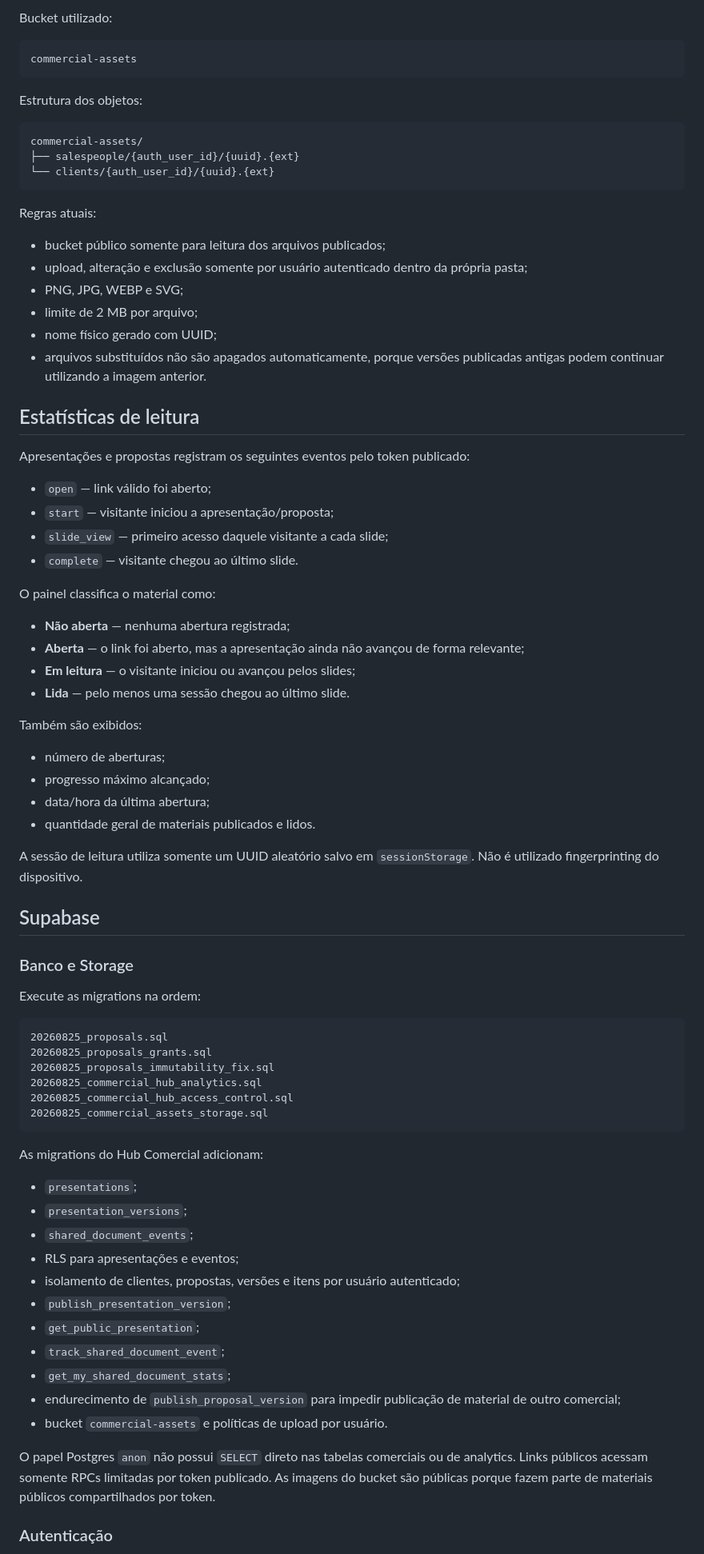
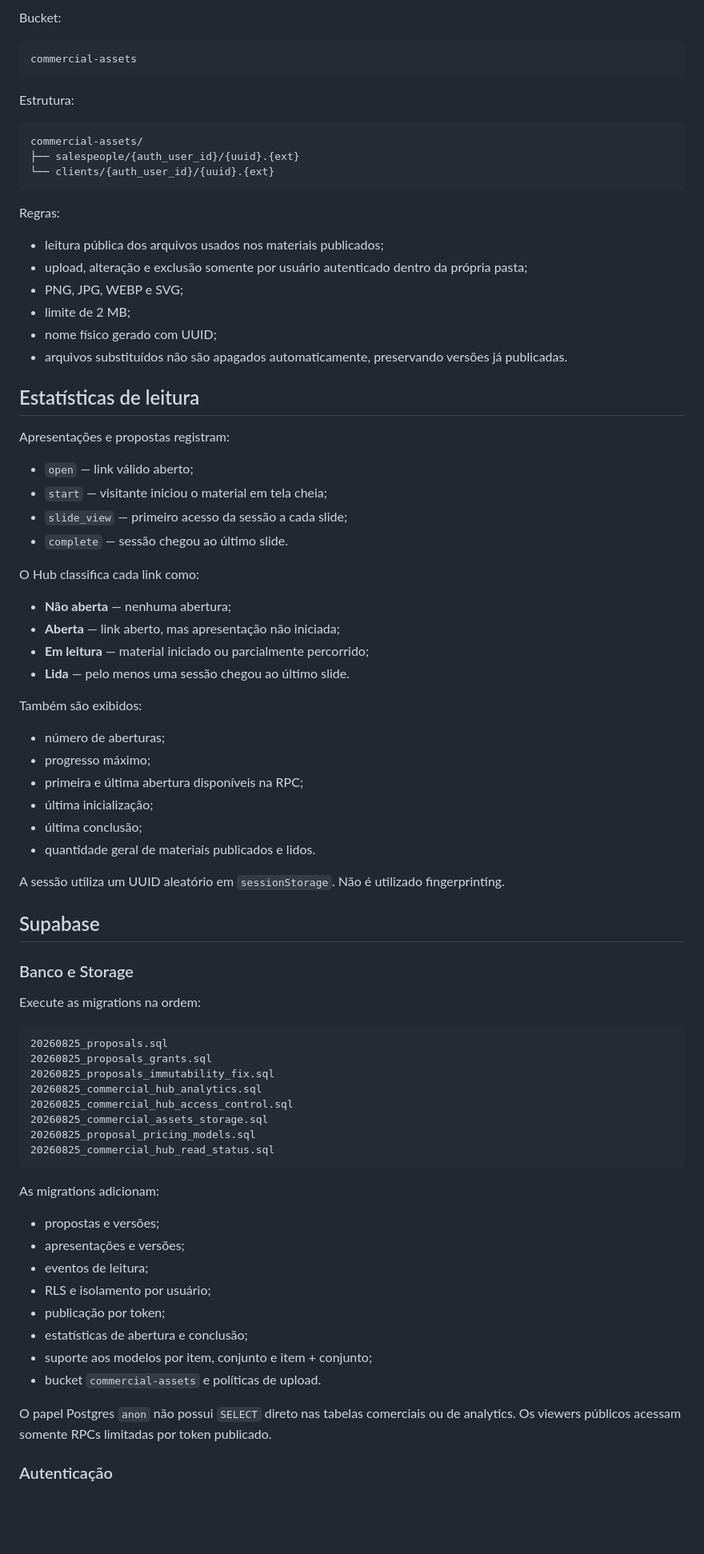
Before and after one commit to jefersonMarques/apresentacao-viagate, a Markdown page: README.md, the part around one of its changes. Shown at 80% size. Rendered like a GitHub page; blank space fills up the shorter version.

Commit message:
docs: document fullscreen viewers and commercial tracking

````diff
--- a/README.md
+++ b/README.md
@@ -59,11 +77,11 @@ Fotos de vendedores e logos de clientes são enviados diretamente para o Supabas
 
-Bucket utilizado:
+Bucket:
 
 ```text
 commercial-assets
 ```
 
-Estrutura dos objetos:
+Estrutura:
 
 ```text
 commercial-assets/
@@ -71,39 +89,41 @@ commercial-assets/
 └── clients/{auth_user_id}/{uuid}.{ext}
 ```
 
-Regras atuais:
+Regras:
 
-- bucket público somente para leitura dos arquivos publicados;
+- leitura pública dos arquivos usados nos materiais publicados;
 - upload, alteração e exclusão somente por usuário autenticado dentro da própria pasta;
 - PNG, JPG, WEBP e SVG;
-- limite de 2 MB por arquivo;
+- limite de 2 MB;
 - nome físico gerado com UUID;
-- arquivos substituídos não são apagados automaticamente, porque versões publicadas antigas podem continuar utilizando a imagem anterior.
+- arquivos substituídos não são apagados automaticamente, preservando versões já publicadas.
 
 ## Estatísticas de leitura
 
-Apresentações e propostas registram os seguintes eventos pelo token publicado:
+Apresentações e propostas registram:
 
-- `open` — link válido foi aberto;
-- `start` — visitante iniciou a apresentação/proposta;
-- `slide_view` — primeiro acesso daquele visitante a cada slide;
-- `complete` — visitante chegou ao último slide.
+- `open` — link válido aberto;
+- `start` — visitante iniciou o material em tela cheia;
+- `slide_view` — primeiro acesso da sessão a cada slide;
+- `complete` — sessão chegou ao último slide.
 
-O painel classifica o material como:
+O Hub classifica cada link como:
 
-- **Não aberta** — nenhuma abertura registrada;
-- **Aberta** — o link foi aberto, mas a apresentação ainda não avançou de forma relevante;
-- **Em leitura** — o visitante iniciou ou avançou pelos slides;
+- **Não aberta** — nenhuma abertura;
+- **Aberta** — link aberto, mas apresentação não iniciada;
+- **Em leitura** — material iniciado ou parcialmente percorrido;
 - **Lida** — pelo menos uma sessão chegou ao último slide.
 
 Também são exibidos:
 
 - número de aberturas;
-- progresso máximo alcançado;
-- data/hora da última abertura;
+- progresso máximo;
+- primeira e última abertura disponíveis na RPC;
+- última inicialização;
+- última conclusão;
 - quantidade geral de materiais publicados e lidos.
 
-A sessão de leitura utiliza somente um UUID aleatório salvo em `sessionStorage`. Não é utilizado fingerprinting do dispositivo.
+A sessão utiliza um UUID aleatório em `sessionStorage`. Não é utilizado fingerprinting.
 
 ## Supabase
 
@@ -118,23 +138,22 @@ Execute as migrations na ordem:
 20260825_commercial_hub_analytics.sql
 20260825_commercial_hub_access_control.sql
 20260825_commercial_assets_storage.sql
+20260825_proposal_pricing_models.sql
+20260825_commercial_hub_read_status.sql
 ```
 
-As migrations do Hub Comercial adicionam:
+As migrations adicionam:
 
-- `presentations`;
-- `presentation_versions`;
-- `shared_document_events`;
-- RLS para apresentações e eventos;
-- isolamento de clientes, propostas, versões e itens por usuário autenticado;
-- `publish_presentation_version`;
-- `get_public_presentation`;
-- `track_shared_document_event`;
-- `get_my_shared_document_stats`;
-- endurecimento de `publish_proposal_version` para impedir publicação de material de outro comercial;
-- bucket `commercial-assets` e políticas de upload por usuário.
+- propostas e versões;
+- apresentações e versões;
+- eventos de leitura;
+- RLS e isolamento por usuário;
+- publicação por token;
+- estatísticas de abertura e conclusão;
+- suporte aos modelos por item, conjunto e item + conjunto;
+- bucket `commercial-assets` e políticas de upload.
 
-O papel Postgres `anon` não possui `SELECT` direto nas tabelas comerciais ou de analytics. Links públicos acessam somente RPCs limitadas por token publicado. As imagens do bucket são públicas porque fazem parte de materiais públicos compartilhados por token.
+O papel Postgres `anon` não possui `SELECT` direto nas tabelas comerciais ou de analytics. Os viewers públicos acessam somente RPCs limitadas por token publicado.
 
 ### Autenticação
 
````
Also changed, not shown: other parts of README.md (+45 -31 lines).
